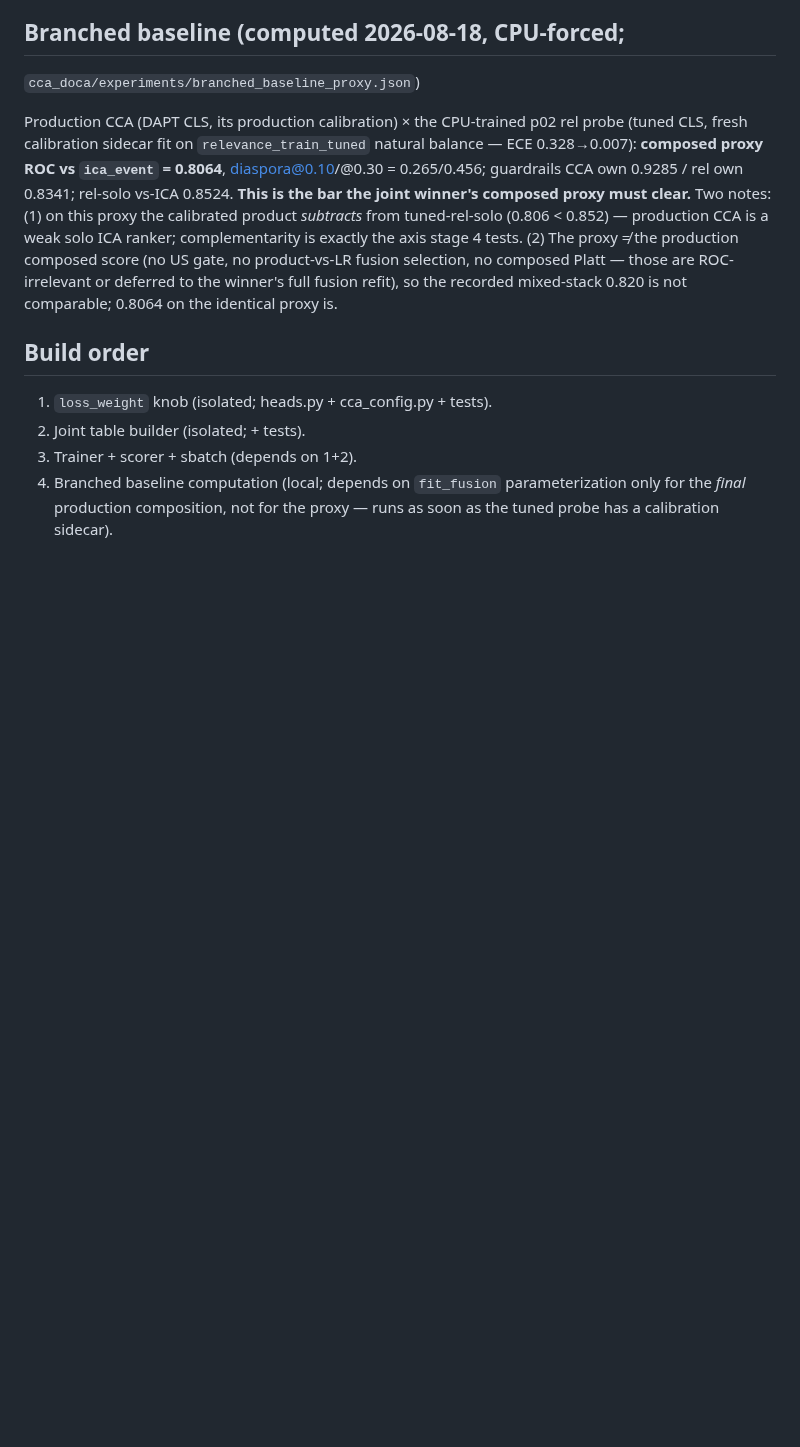
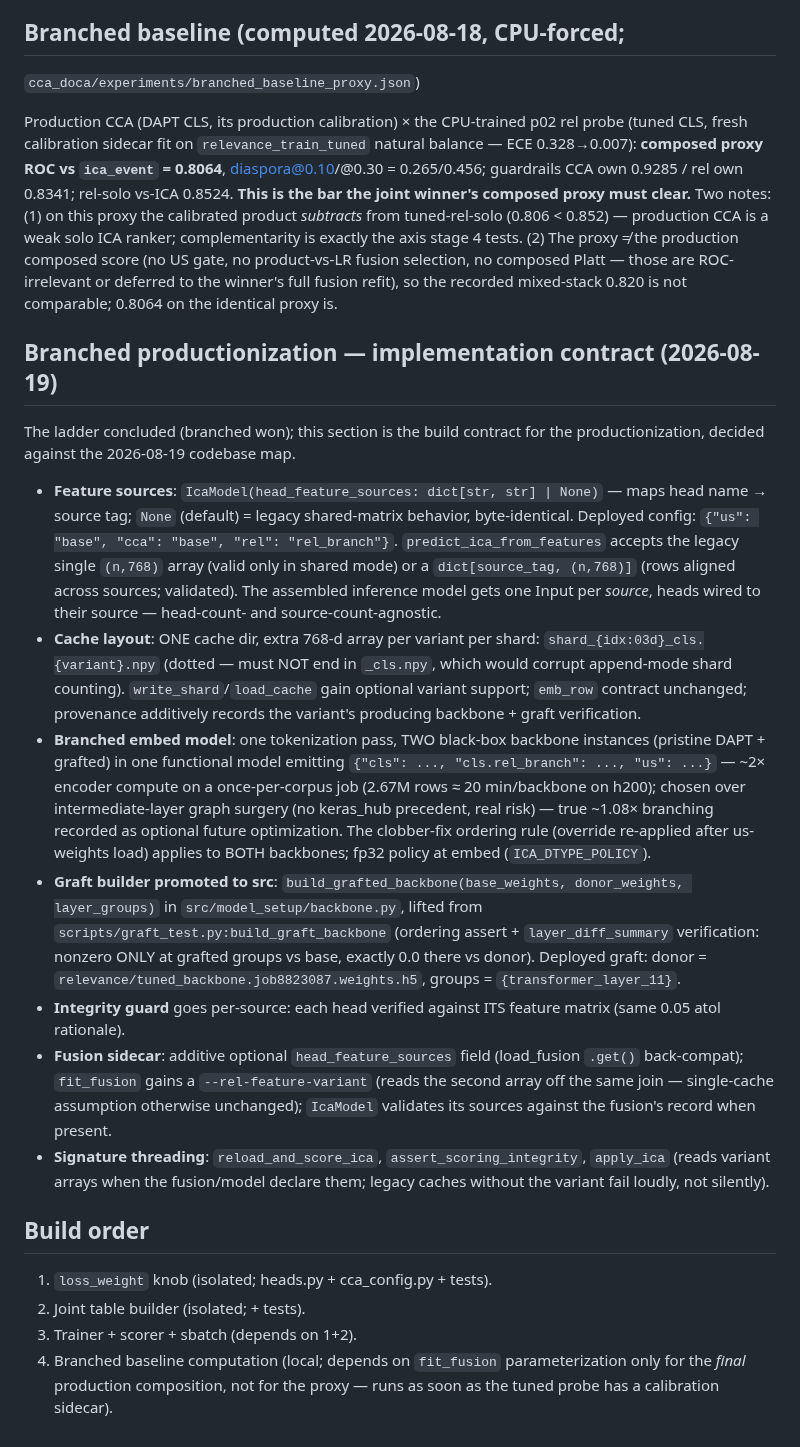
Before and after one commit to strophios/ica-project, a Markdown page: docs/design-plans/2026-08-18-stage4-joint-finetune.md, the part around the change. Drawn GitHub-style; blank space fills up the shorter version.

Commit message:
docs(design): branched productionization implementation contract
Decisions against the 2026-08-19 codebase map: per-head feature sources as
dict[head -> source tag] (None = legacy shared, byte-identical; deployed =
us/cca on "base", rel on "rel_branch"); ONE cache dir with dotted variant
arrays (shard_NNN_cls.<variant>.npy — dodges the append-offset glob);
branched embed = two black-box backbones on one tokenization pass (~2x of
a 20-40min once-per-corpus job, chosen over precedent-less keras_hub
intermediate-layer surgery; true ~1.08x branching recorded as optional);
build_grafted_backbone promoted to src with diff verification; per-source
integrity guard; additive head_feature_sources on the fusion sidecar with
IcaModel cross-validation; loud failure on variant-less caches.

Co-Authored-By: Claude Fable 5 <noreply@anthropic.com>

```diff
--- a/docs/design-plans/2026-08-18-stage4-joint-finetune.md
+++ b/docs/design-plans/2026-08-18-stage4-joint-finetune.md
@@ -149,6 +149,50 @@ ROC-irrelevant or deferred to the winner's full fusion refit), so the
 recorded mixed-stack 0.820 is not comparable; 0.8064 on the identical proxy
 is.
 
+## Branched productionization — implementation contract (2026-08-19)
+
+The ladder concluded (branched won); this section is the build contract for
+the productionization, decided against the 2026-08-19 codebase map.
+
+- **Feature sources**: `IcaModel(head_feature_sources: dict[str, str] | None)`
+  — maps head name → source tag; `None` (default) = legacy shared-matrix
+  behavior, byte-identical. Deployed config: `{"us": "base", "cca": "base",
+  "rel": "rel_branch"}`. `predict_ica_from_features` accepts the legacy
+  single `(n,768)` array (valid only in shared mode) or a
+  `dict[source_tag, (n,768)]` (rows aligned across sources; validated).
+  The assembled inference model gets one Input per *source*, heads wired to
+  their source — head-count- and source-count-agnostic.
+- **Cache layout**: ONE cache dir, extra 768-d array per variant per shard:
+  `shard_{idx:03d}_cls.{variant}.npy` (dotted — must NOT end in `_cls.npy`,
+  which would corrupt append-mode shard counting). `write_shard`/`load_cache`
+  gain optional variant support; `emb_row` contract unchanged; provenance
+  additively records the variant's producing backbone + graft verification.
+- **Branched embed model**: one tokenization pass, TWO black-box backbone
+  instances (pristine DAPT + grafted) in one functional model emitting
+  `{"cls": ..., "cls.rel_branch": ..., "us": ...}` — ~2× encoder compute on
+  a once-per-corpus job (2.67M rows ≈ 20 min/backbone on h200); chosen over
+  intermediate-layer graph surgery (no keras_hub precedent, real risk) —
+  true ~1.08× branching recorded as optional future optimization. The
+  clobber-fix ordering rule (override re-applied after us-weights load)
+  applies to BOTH backbones; fp32 policy at embed (`ICA_DTYPE_POLICY`).
+- **Graft builder promoted to src**: `build_grafted_backbone(base_weights,
+  donor_weights, layer_groups)` in `src/model_setup/backbone.py`, lifted
+  from `scripts/graft_test.py:build_graft_backbone` (ordering assert +
+  `layer_diff_summary` verification: nonzero ONLY at grafted groups vs
+  base, exactly 0.0 there vs donor). Deployed graft: donor =
+  `relevance/tuned_backbone.job8823087.weights.h5`, groups =
+  `{transformer_layer_11}`.
+- **Integrity guard** goes per-source: each head verified against ITS
+  feature matrix (same 0.05 atol rationale).
+- **Fusion sidecar**: additive optional `head_feature_sources` field
+  (load_fusion `.get()` back-compat); `fit_fusion` gains a
+  `--rel-feature-variant` (reads the second array off the same join —
+  single-cache assumption otherwise unchanged); `IcaModel` validates its
+  sources against the fusion's record when present.
+- **Signature threading**: `reload_and_score_ica`, `assert_scoring_integrity`,
+  `apply_ica` (reads variant arrays when the fusion/model declare them;
+  legacy caches without the variant fail loudly, not silently).
+
 ## Build order
 
 1. `loss_weight` knob (isolated; heads.py + cca_config.py + tests).
```
